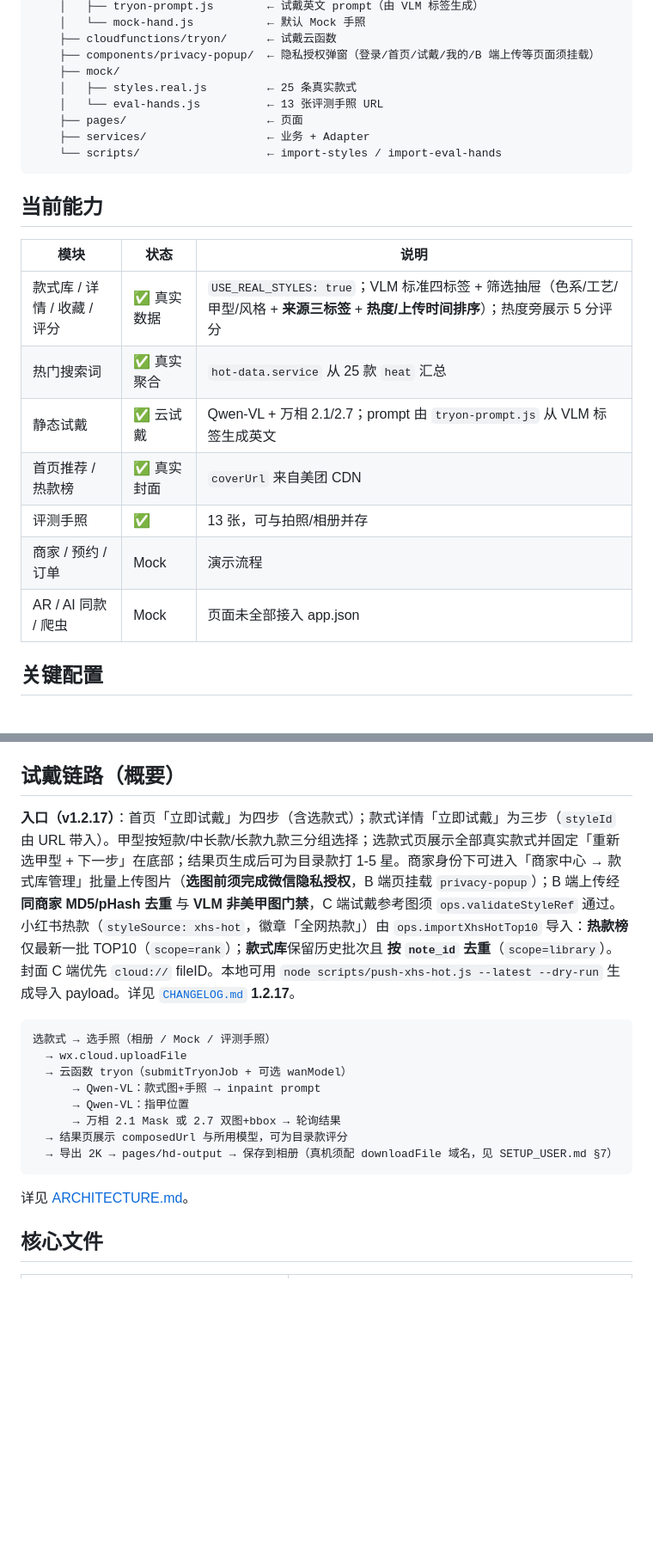
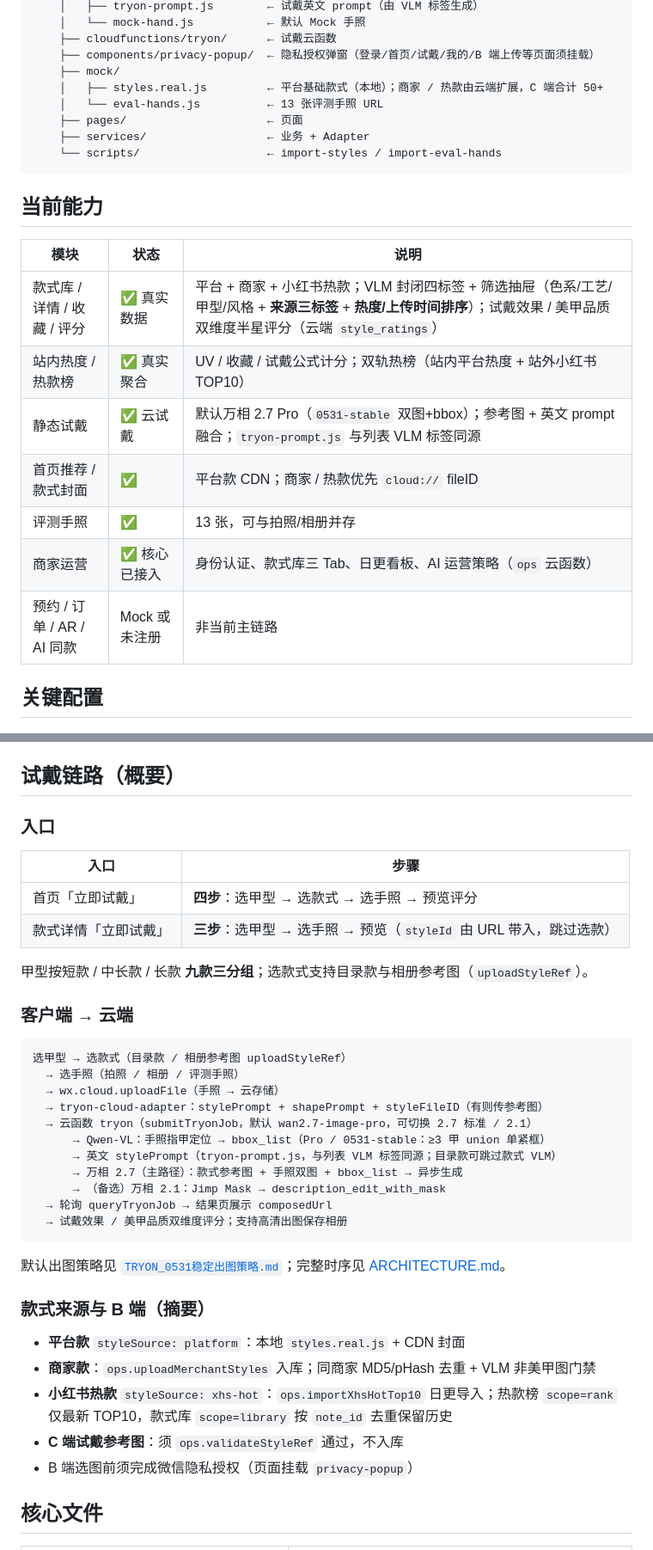
Before and after one commit to Icarus-2001/nailmirror-v1.0.3-20260527, a Markdown page: docs/PROJECT.md, 2 parts joined by grey strips. Shown at 86% size. Drawn GitHub-style; blank space fills up the shorter version.

Commit message:
docs: refresh PROJECT and ARCHITECTURE for current product
Align intro with C/B dual-track positioning, 50+ styles, and wan2.7 Pro 0531-stable try-on pipeline.

Co-authored-by: Cursor <cursoragent@cursor.com>

````diff
--- a/docs/PROJECT.md
+++ b/docs/PROJECT.md
@@ -28,7 +32,7 @@ nailmirror-v1.6-20260519-r3/
     ├── cloudfunctions/tryon/      ← 试戴云函数
     ├── components/privacy-popup/  ← 隐私授权弹窗（登录/首页/试戴/我的/B 端上传等页面须挂载）
     ├── mock/
-    │   ├── styles.real.js         ← 25 条真实款式
+    │   ├── styles.real.js         ← 平台基础款式（本地）；商家 / 热款由云端扩展，C 端合计 50+
     │   └── eval-hands.js          ← 13 张评测手照 URL
     ├── pages/                     ← 页面
     ├── services/                  ← 业务 + Adapter
@@ -39,13 +43,13 @@ nailmirror-v1.6-20260519-r3/
 
 | 模块 | 状态 | 说明 |
 |------|------|------|
-| 款式库 / 详情 / 收藏 / 评分 | ✅ 真实数据 | `USE_REAL_STYLES: true`；VLM 标准四标签 + 筛选抽屉（色系/工艺/甲型/风格 + **来源三标签** + **热度/上传时间排序**）；热度旁展示 5 分评分 |
-| 热门搜索词 | ✅ 真实聚合 | `hot-data.service` 从 25 款 `heat` 汇总 |
-| 静态试戴 | ✅ 云试戴 | Qwen-VL + 万相 2.1/2.7；prompt 由 `tryon-prompt.js` 从 VLM 标签生成英文 |
-| 首页推荐 / 热款榜 | ✅ 真实封面 | `coverUrl` 来自美团 CDN |
+| 款式库 / 详情 / 收藏 / 评分 | ✅ 真实数据 | 平台 + 商家 + 小红书热款；VLM 封闭四标签 + 筛选抽屉（色系/工艺/甲型/风格 + **来源三标签** + **热度/上传时间排序**）；试戴效果 / 美甲品质双维度半星评分（云端 `style_ratings`） |
+| 站内热度 / 热款榜 | ✅ 真实聚合 | UV / 收藏 / 试戴公式计分；双轨热榜（站内平台热度 + 站外小红书 TOP10） |
+| 静态试戴 | ✅ 云试戴 | 默认万相 2.7 Pro（`0531-stable` 双图+bbox）；参考图 + 英文 prompt 融合；`tryon-prompt.js` 与列表 VLM 标签同源 |
+| 首页推荐 / 款式封面 | ✅ | 平台款 CDN；商家 / 热款优先 `cloud://` fileID |
 | 评测手照 | ✅ | 13 张，可与拍照/相册并存 |
-| 商家 / 预约 / 订单 | Mock | 演示流程 |
-| AR / AI 同款 / 爬虫 | Mock | 页面未全部接入 app.json |
+| 商家运营 | ✅ 核心已接入 | 身份认证、款式库三 Tab、日更看板、AI 运营策略（`ops` 云函数） |
+| 预约 / 订单 / AR / AI 同款 | Mock 或未注册 | 非当前主链路 |
 
 ## 关键配置
 
@@ -67,20 +71,40 @@ module.exports = { ENV_ID: 'cloud1-d2g3df4y16873034b' };
 
 ## 试戴链路（概要）
 
-**入口（v1.2.17）**：首页「立即试戴」为四步（含选款式）；款式详情「立即试戴」为三步（`styleId` 由 URL 带入）。甲型按短款/中长款/长款九款三分组选择；选款式页展示全部真实款式并固定「重新选甲型 + 下一步」在底部；结果页生成后可为目录款打 1-5 星。商家身份下可进入「商家中心 → 款式库管理」批量上传图片（**选图前须完成微信隐私授权**，B 端页挂载 `privacy-popup`）；B 端上传经 **同商家 MD5/pHash 去重** 与 **VLM 非美甲图门禁**，C 端试戴参考图须 `ops.validateStyleRef` 通过。小红书热款（`styleSource: xhs-hot`，徽章「全网热款」）由 `ops.importXhsHotTop10` 导入：**热款榜**仅最新一批 TOP10（`scope=rank`）；**款式库**保留历史批次且 **按 `note_id` 去重**（`scope=library`）。封面 C 端优先 `cloud://` fileID。本地可用 `node scripts/push-xhs-hot.js --latest --dry-run` 生成导入 payload。详见 [`CHANGELOG.md`](./CHANGELOG.md) **1.2.17**。
+### 入口
+
+| 入口 | 步骤 |
+|------|------|
+| 首页「立即试戴」 | **四步**：选甲型 → 选款式 → 选手照 → 预览评分 |
+| 款式详情「立即试戴」 | **三步**：选甲型 → 选手照 → 预览（`styleId` 由 URL 带入，跳过选款） |
+
+甲型按短款 / 中长款 / 长款 **九款三分组**；选款式支持目录款与相册参考图（`uploadStyleRef`）。
+
+### 客户端 → 云端
 
 ```
-选款式 → 选手照（相册 / Mock / 评测手照）
-  → wx.cloud.uploadFile
-  → 云函数 tryon（submitTryonJob + 可选 wanModel）
-      → Qwen-VL：款式图+手照 → inpaint prompt
-      → Qwen-VL：指甲位置
-      → 万相 2.1 Mask 或 2.7 双图+bbox → 轮询结果
-  → 结果页展示 composedUrl 与所用模型，可为目录款评分
-  → 导出 2K → pages/hd-output → 保存到相册（真机须配 downloadFile 域名，见 SETUP_USER.md §7）
+选甲型 → 选款式（目录款 / 相册参考图 uploadStyleRef）
+  → 选手照（拍照 / 相册 / 评测手照）
+  → wx.cloud.uploadFile（手照 → 云存储）
+  → tryon-cloud-adapter：stylePrompt + shapePrompt + styleFileID（有则传参考图）
+  → 云函数 tryon（submitTryonJob，默认 wan2.7-image-pro，可切换 2.7 标准 / 2.1）
+      → Qwen-VL：手照指甲定位 → bbox_list（Pro / 0531-stable：≥3 甲 union 单紧框）
+      → 英文 stylePrompt（tryon-prompt.js，与列表 VLM 标签同源；目录款可跳过款式 VLM）
+      → 万相 2.7（主路径）：款式参考图 + 手照双图 + bbox_list → 异步生成
+      → （备选）万相 2.1：Jimp Mask → description_edit_with_mask
+  → 轮询 queryTryonJob → 结果页展示 composedUrl
+  → 试戴效果 / 美甲品质双维度评分；支持高清出图保存相册
 ```
 
-详见 [ARCHITECTURE.md](./ARCHITECTURE.md)。
+默认出图策略见 [`TRYON_0531稳定出图策略.md`](./TRYON_0531稳定出图策略.md)；完整时序见 [ARCHITECTURE.md](./ARCHITECTURE.md)。
+
+### 款式来源与 B 端（摘要）
+
+- **平台款** `styleSource: platform`：本地 `styles.real.js` + CDN 封面
+- **商家款**：`ops.uploadMerchantStyles` 入库；同商家 MD5/pHash 去重 + VLM 非美甲图门禁
+- **小红书热款** `styleSource: xhs-hot`：`ops.importXhsHotTop10` 日更导入；热款榜 `scope=rank` 仅最新 TOP10，款式库 `scope=library` 按 `note_id` 去重保留历史
+- **C 端试戴参考图**：须 `ops.validateStyleRef` 通过，不入库
+- B 端选图前须完成微信隐私授权（页面挂载 `privacy-popup`）
 
 ## 核心文件
 
````
Also changed, not shown: other parts of docs/PROJECT.md (+7 -3 lines), docs/ARCHITECTURE.md (+6 -4 lines).
